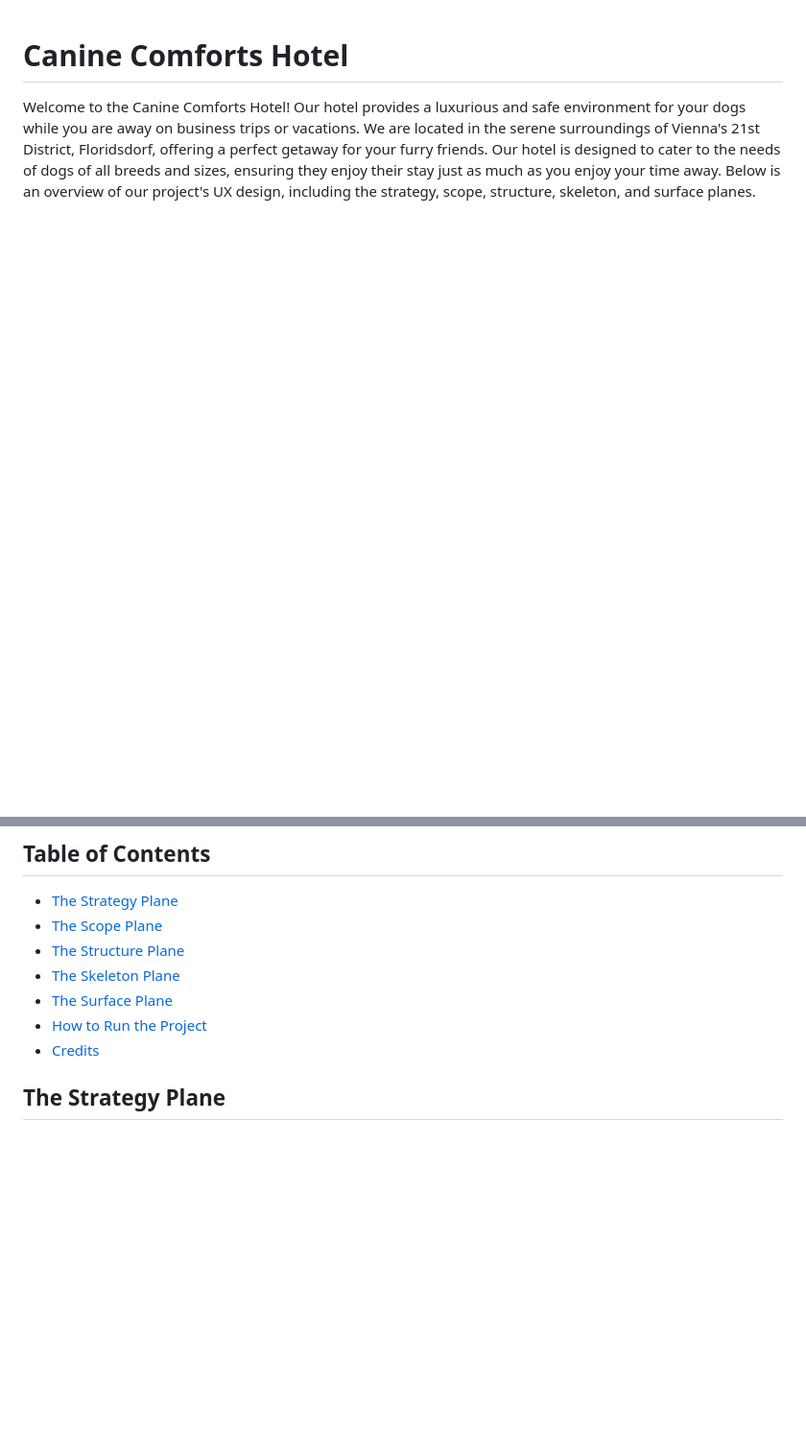
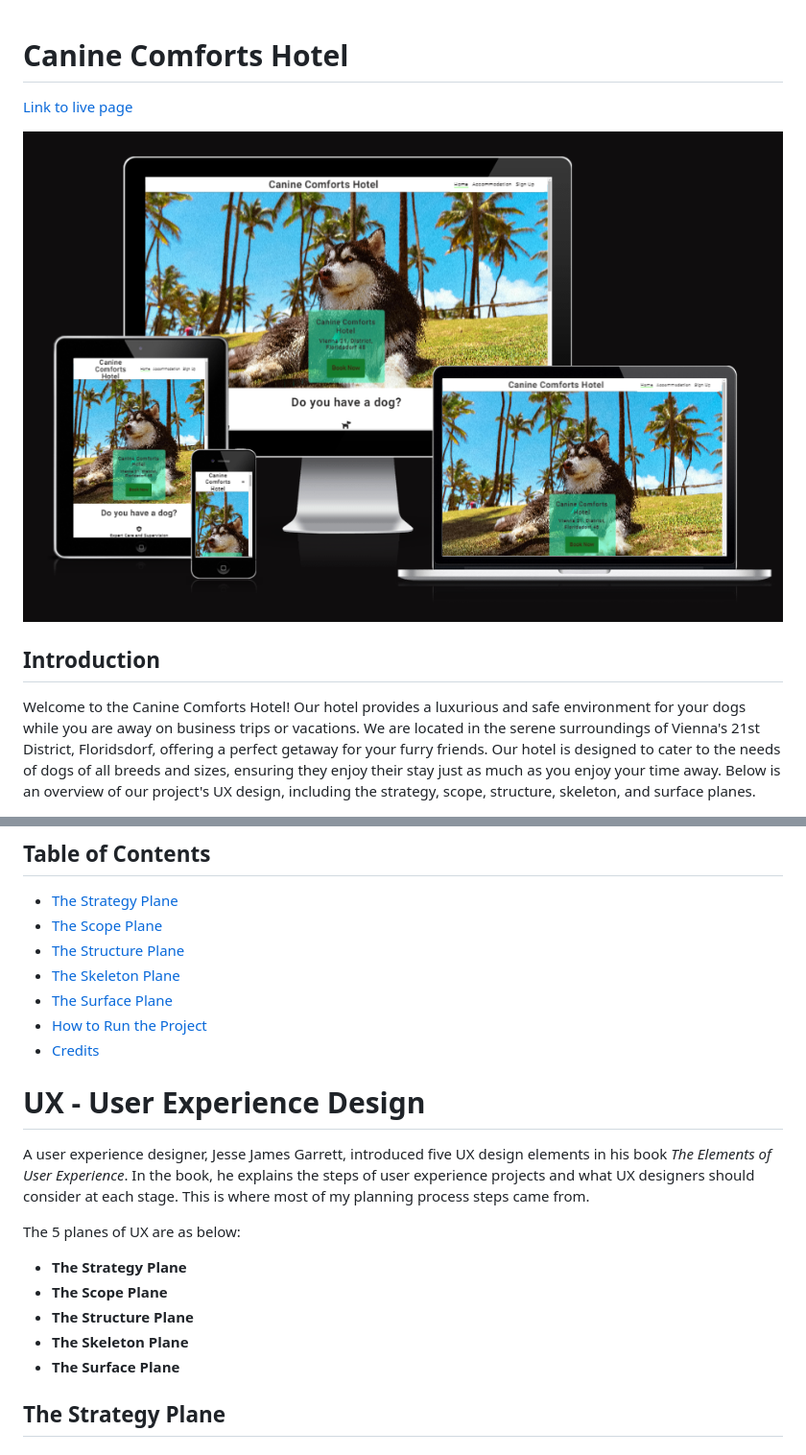
Before and after one commit to RobertDivkovic/canine-comforts-hotel, a Markdown page: README.md, 2 parts joined by grey strips. Shown: that part at 96% size. GitHub-like rendering; pictures changed too: docs/testing/responsive.png; blank space fills up the shorter version.

Commit message:
Minor changes to readme file

```diff
--- a/README.md
+++ b/README.md
@@ -1,5 +1,11 @@
 # Canine Comforts Hotel
 
+[Link to live page](https://robertdivkovic.github.io/canine-comforts-hotel/)
+
+![alt text](docs/testing/responsive.png)
+
+
+## Introduction
 Welcome to the Canine Comforts Hotel! Our hotel provides a luxurious and safe environment for your dogs while you are away on business trips or vacations. We are located in the serene surroundings of Vienna's 21st District, Floridsdorf, offering a perfect getaway for your furry friends. Our hotel is designed to cater to the needs of dogs of all breeds and sizes, ensuring they enjoy their stay just as much as you enjoy your time away. Below is an overview of our project's UX design, including the strategy, scope, structure, skeleton, and surface planes.
 
 ## Table of Contents
@@ -11,6 +17,18 @@ Welcome to the Canine Comforts Hotel! Our hotel provides a luxurious and safe en
 - [The Surface Plane](#the-surface-plane)
 - [How to Run the Project](#how-to-run-the-project)
 - [Credits](#credits)
+
+# UX - User Experience Design
+
+A user experience designer, Jesse James Garrett, introduced five UX design elements in his book *The Elements of User Experience*. In the book, he explains the steps of user experience projects and what UX designers should consider at each stage. This is where most of my planning process steps came from.
+
+The 5 planes of UX are as below:
+
+- **The Strategy Plane**
+- **The Scope Plane**
+- **The Structure Plane**
+- **The Skeleton Plane**
+- **The Surface Plane**
 
 ## The Strategy Plane
 
```
Also changed, not shown: other parts of README.md (+2 -0 lines).
